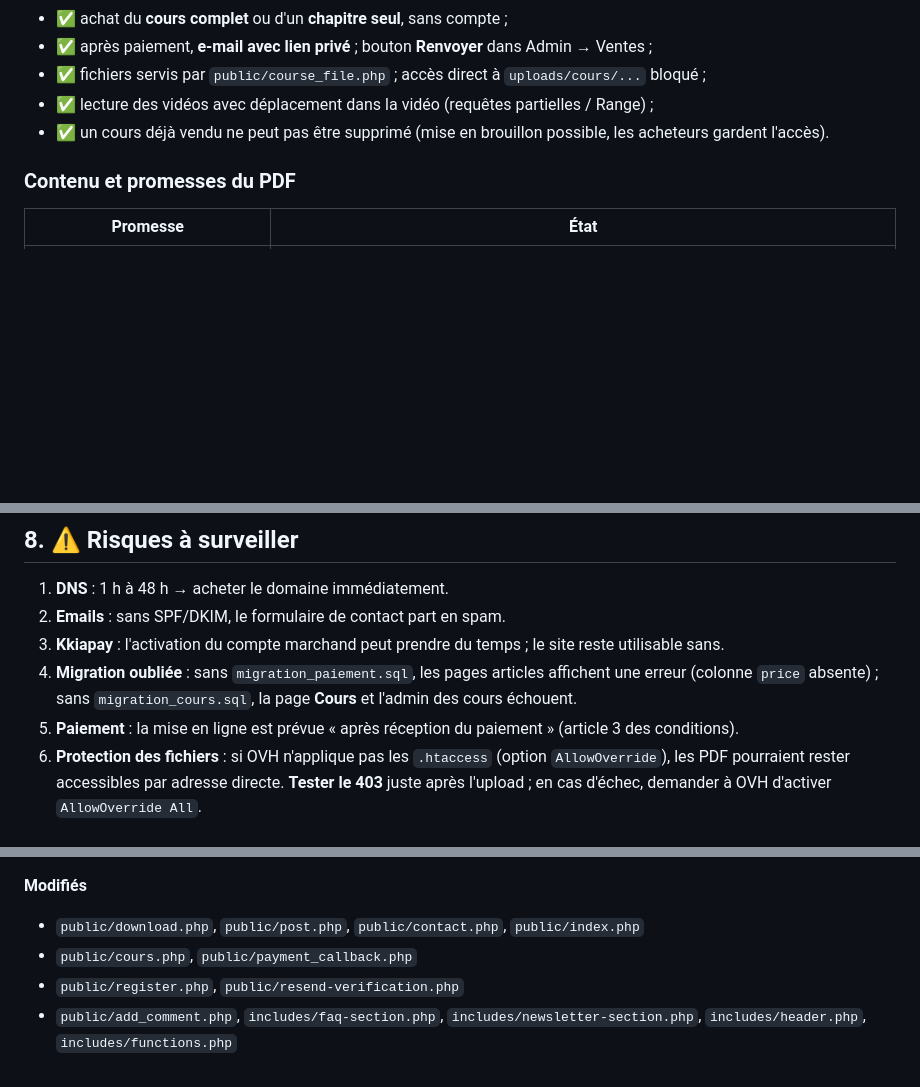
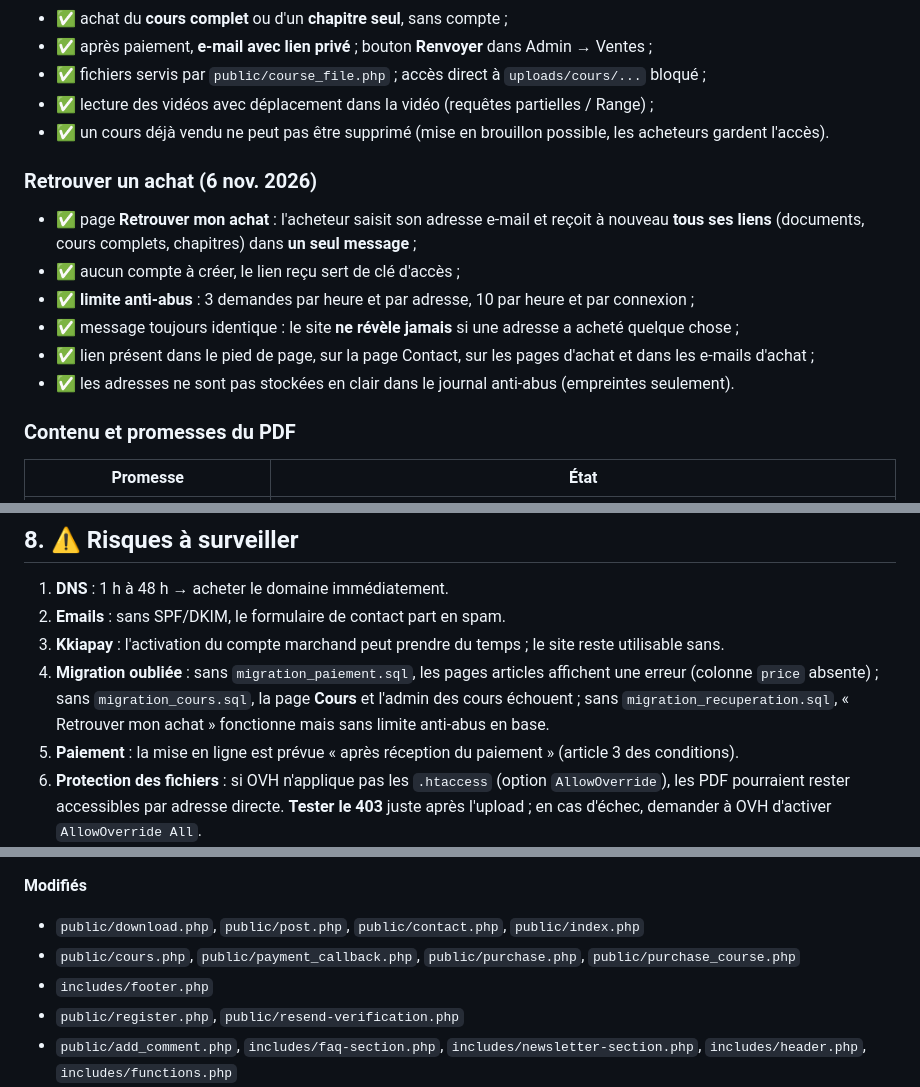
Before and after one commit to Mouphid/prof-chez-nous, a Markdown page: POINT_LIVRAISON_12H.md, 3 parts joined by grey strips. GitHub-like rendering; blank space fills up the shorter version.

```diff
--- a/POINT_LIVRAISON_12H.md
+++ b/POINT_LIVRAISON_12H.md
@@ -49,6 +49,15 @@
 - ✅ fichiers servis par `public/course_file.php` ; accès direct à `uploads/cours/...` bloqué ;
 - ✅ lecture des vidéos avec déplacement dans la vidéo (requêtes partielles / Range) ;
 - ✅ un cours déjà vendu ne peut pas être supprimé (mise en brouillon possible, les acheteurs gardent l'accès).
+
+### Retrouver un achat (6 nov. 2026)
+- ✅ page **Retrouver mon achat** : l'acheteur saisit son adresse e-mail et reçoit à nouveau **tous ses liens**
+  (documents, cours complets, chapitres) dans **un seul message** ;
+- ✅ aucun compte à créer, le lien reçu sert de clé d'accès ;
+- ✅ **limite anti-abus** : 3 demandes par heure et par adresse, 10 par heure et par connexion ;
+- ✅ message toujours identique : le site **ne révèle jamais** si une adresse a acheté quelque chose ;
+- ✅ lien présent dans le pied de page, sur la page Contact, sur les pages d'achat et dans les e-mails d'achat ;
+- ✅ les adresses ne sont pas stockées en clair dans le journal anti-abus (empreintes seulement).
 
 ### Contenu et promesses du PDF
 | Promesse | État |
@@ -219,7 +232,8 @@ Le PDF remis au client contient des incohérences (TVA à 14,74 %, « net à pay
 2. **Emails** : sans SPF/DKIM, le formulaire de contact part en spam.
 3. **Kkiapay** : l'activation du compte marchand peut prendre du temps ; le site reste utilisable sans.
 4. **Migration oubliée** : sans `migration_paiement.sql`, les pages articles affichent une erreur (colonne `price` absente) ;
-   sans `migration_cours.sql`, la page **Cours** et l'admin des cours échouent.
+   sans `migration_cours.sql`, la page **Cours** et l'admin des cours échouent ;
+   sans `migration_recuperation.sql`, « Retrouver mon achat » fonctionne mais sans limite anti-abus en base.
 5. **Paiement** : la mise en ligne est prévue « après réception du paiement » (article 3 des conditions).
 6. **Protection des fichiers** : si OVH n'applique pas les `.htaccess` (option `AllowOverride`),
    les PDF pourraient rester accessibles par adresse directe. **Tester le 403** juste après l'upload ;
@@ -263,7 +279,8 @@ Le PDF remis au client contient des incohérences (TVA à 14,74 %, « net à pay
 
 **Modifiés**
 - `public/download.php`, `public/post.php`, `public/contact.php`, `public/index.php`
-- `public/cours.php`, `public/payment_callback.php`
+- `public/cours.php`, `public/payment_callback.php`, `public/purchase.php`, `public/purchase_course.php`
+- `includes/footer.php`
 - `public/register.php`, `public/resend-verification.php`
 - `public/add_comment.php`, `includes/faq-section.php`, `includes/newsletter-section.php`, `includes/header.php`, `includes/functions.php`
 - `admin/dashboard.php`, `admin/add_post.php`, `admin/edit_post.php`, `admin/delete_file.php`, `admin/manage_purchases.php`, `admin/_sidebar.php`
```
Also changed, not shown: other parts of POINT_LIVRAISON_12H.md (+6 -0 lines), FONCTIONNALITES_A_INTEGRER.md (+15 -4 lines).
